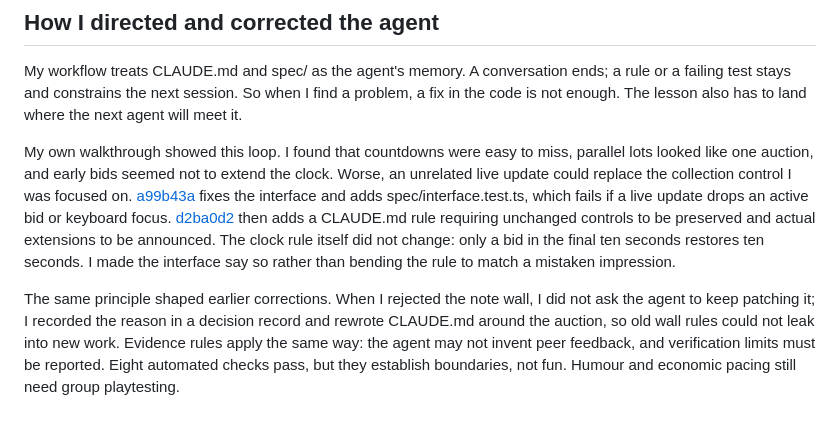
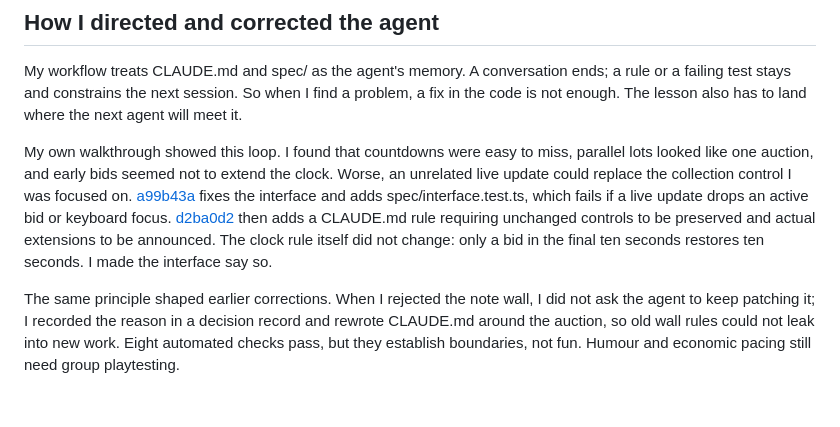
Before and after one commit to comp4020-agentic-coding-studio/comp4020-final-ryoudoteinei, a Markdown page: PROCESS.md, the part around the change. GitHub-like rendering.

```diff
--- a/PROCESS.md
+++ b/PROCESS.md
@@ -42,6 +42,6 @@ The visual direction uses paper tones, restrained type and solemn catalogue labe
 
 My workflow treats CLAUDE.md and spec/ as the agent's memory. A conversation ends; a rule or a failing test stays and constrains the next session. So when I find a problem, a fix in the code is not enough. The lesson also has to land where the next agent will meet it.
 
-My own walkthrough showed this loop. I found that countdowns were easy to miss, parallel lots looked like one auction, and early bids seemed not to extend the clock. Worse, an unrelated live update could replace the collection control I was focused on. [a99b43a](https://github.com/comp4020-agentic-coding-studio/comp4020-final-RyoudoTeinei/commit/a99b43a) fixes the interface and adds spec/interface.test.ts, which fails if a live update drops an active bid or keyboard focus. [d2ba0d2](https://github.com/comp4020-agentic-coding-studio/comp4020-final-RyoudoTeinei/commit/d2ba0d2) then adds a CLAUDE.md rule requiring unchanged controls to be preserved and actual extensions to be announced. The clock rule itself did not change: only a bid in the final ten seconds restores ten seconds. I made the interface say so rather than bending the rule to match a mistaken impression.
+My own walkthrough showed this loop. I found that countdowns were easy to miss, parallel lots looked like one auction, and early bids seemed not to extend the clock. Worse, an unrelated live update could replace the collection control I was focused on. [a99b43a](https://github.com/comp4020-agentic-coding-studio/comp4020-final-RyoudoTeinei/commit/a99b43a) fixes the interface and adds spec/interface.test.ts, which fails if a live update drops an active bid or keyboard focus. [d2ba0d2](https://github.com/comp4020-agentic-coding-studio/comp4020-final-RyoudoTeinei/commit/d2ba0d2) then adds a CLAUDE.md rule requiring unchanged controls to be preserved and actual extensions to be announced. The clock rule itself did not change: only a bid in the final ten seconds restores ten seconds. I made the interface say so.
 
-The same principle shaped earlier corrections. When I rejected the note wall, I did not ask the agent to keep patching it; I recorded the reason in a decision record and rewrote CLAUDE.md around the auction, so old wall rules could not leak into new work. Evidence rules apply the same way: the agent may not invent peer feedback, and verification limits must be reported. Eight automated checks pass, but they establish boundaries, not fun. Humour and economic pacing still need group playtesting.
+The same principle shaped earlier corrections. When I rejected the note wall, I did not ask the agent to keep patching it; I recorded the reason in a decision record and rewrote CLAUDE.md around the auction, so old wall rules could not leak into new work. Eight automated checks pass, but they establish boundaries, not fun. Humour and economic pacing still need group playtesting.
```
Also changed, not shown: README.md (+1 -1 lines), research-note.md (+1 -1 lines).
